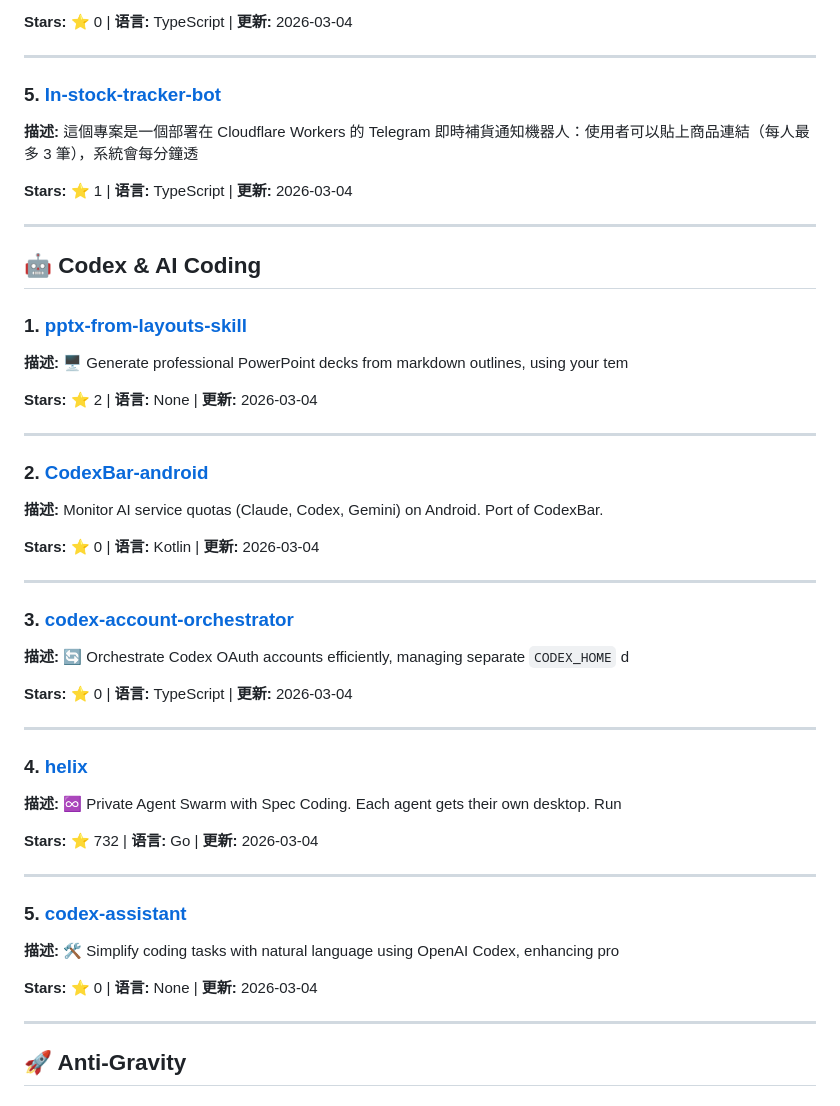
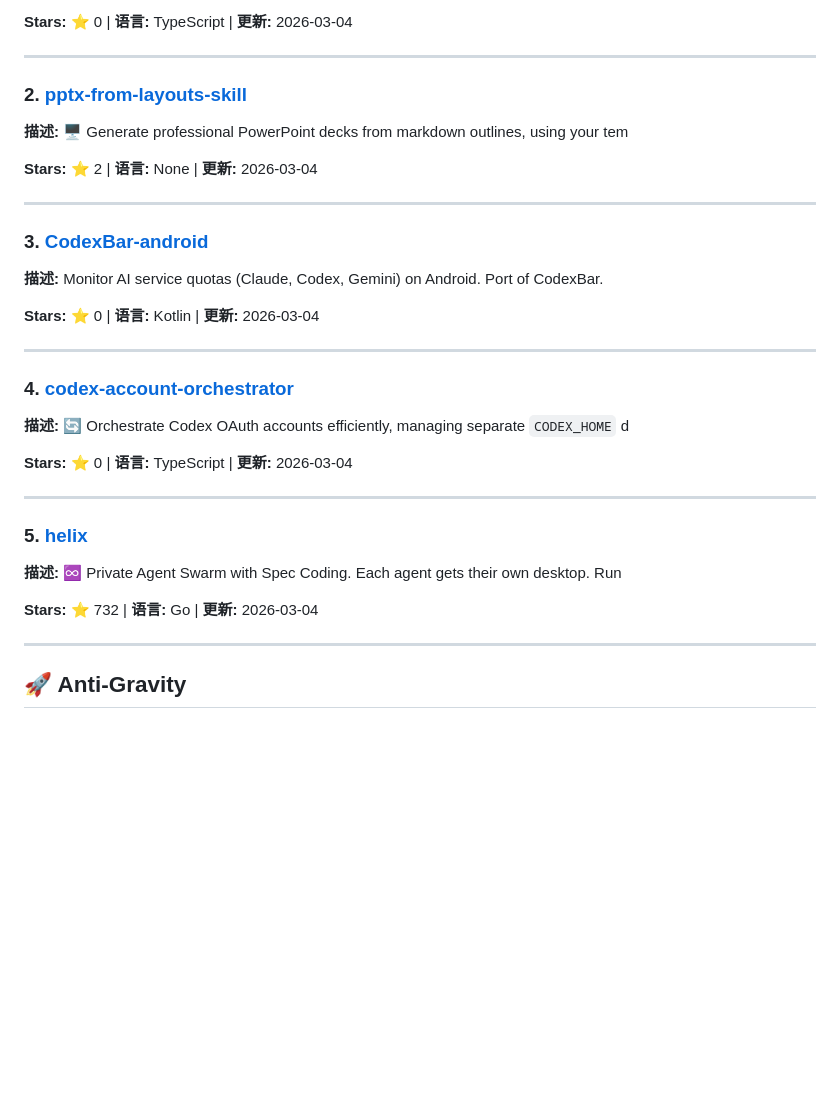
Before and after one commit to jinbo007/jinbo007.github.io, a Markdown page: tech-news-2026-03-04.md, the part around one of its changes. Drawn GitHub-style; blank space fills up the shorter version.

```diff
--- a/tech-news-2026-03-04.md
+++ b/tech-news-2026-03-04.md
@@ -80,17 +98,7 @@
 
 ---
 
-### 5. [In-stock-tracker-bot](https://github.com/jacklau1993/In-stock-tracker-bot)
-
-**描述:** 這個專案是一個部署在 Cloudflare Workers 的 Telegram 即時補貨通知機器人：使用者可以貼上商品連結（每人最多 3 筆），系統會每分鐘透
-
-**Stars:** ⭐ 1 | **语言:** TypeScript | **更新:** 2026-03-04
-
----
-
-## 🤖 Codex & AI Coding
-
-### 1. [pptx-from-layouts-skill](https://github.com/wozzeck16621/pptx-from-layouts-skill)
+### 2. [pptx-from-layouts-skill](https://github.com/wozzeck16621/pptx-from-layouts-skill)
 
 **描述:** 🖥️ Generate professional PowerPoint decks from markdown outlines, using your tem
 
@@ -98,7 +106,7 @@
 
 ---
 
-### 2. [CodexBar-android](https://github.com/hyunnnchoi/CodexBar-android)
+### 3. [CodexBar-android](https://github.com/hyunnnchoi/CodexBar-android)
 
 **描述:** Monitor AI service quotas (Claude, Codex, Gemini) on Android. Port of CodexBar.
 
@@ -106,7 +114,7 @@
 
 ---
 
-### 3. [codex-account-orchestrator](https://github.com/vaishnavan59/codex-account-orchestrator)
+### 4. [codex-account-orchestrator](https://github.com/vaishnavan59/codex-account-orchestrator)
 
 **描述:** 🔄 Orchestrate Codex OAuth accounts efficiently, managing separate `CODEX_HOME` d
 
@@ -114,19 +122,11 @@
 
 ---
 
-### 4. [helix](https://github.com/helixml/helix)
+### 5. [helix](https://github.com/helixml/helix)
 
 **描述:** ♾️ Private Agent Swarm with Spec Coding. Each agent gets their own desktop. Run
 
 **Stars:** ⭐ 732 | **语言:** Go | **更新:** 2026-03-04
-
----
-
-### 5. [codex-assistant](https://github.com/ThukuElvis/codex-assistant)
-
-**描述:** 🛠️ Simplify coding tasks with natural language using OpenAI Codex, enhancing pro
-
-**Stars:** ⭐ 0 | **语言:** None | **更新:** 2026-03-04
 
 ---
 
```
Also changed, not shown: other parts of tech-news-2026-03-04.md (+55 -37 lines).
